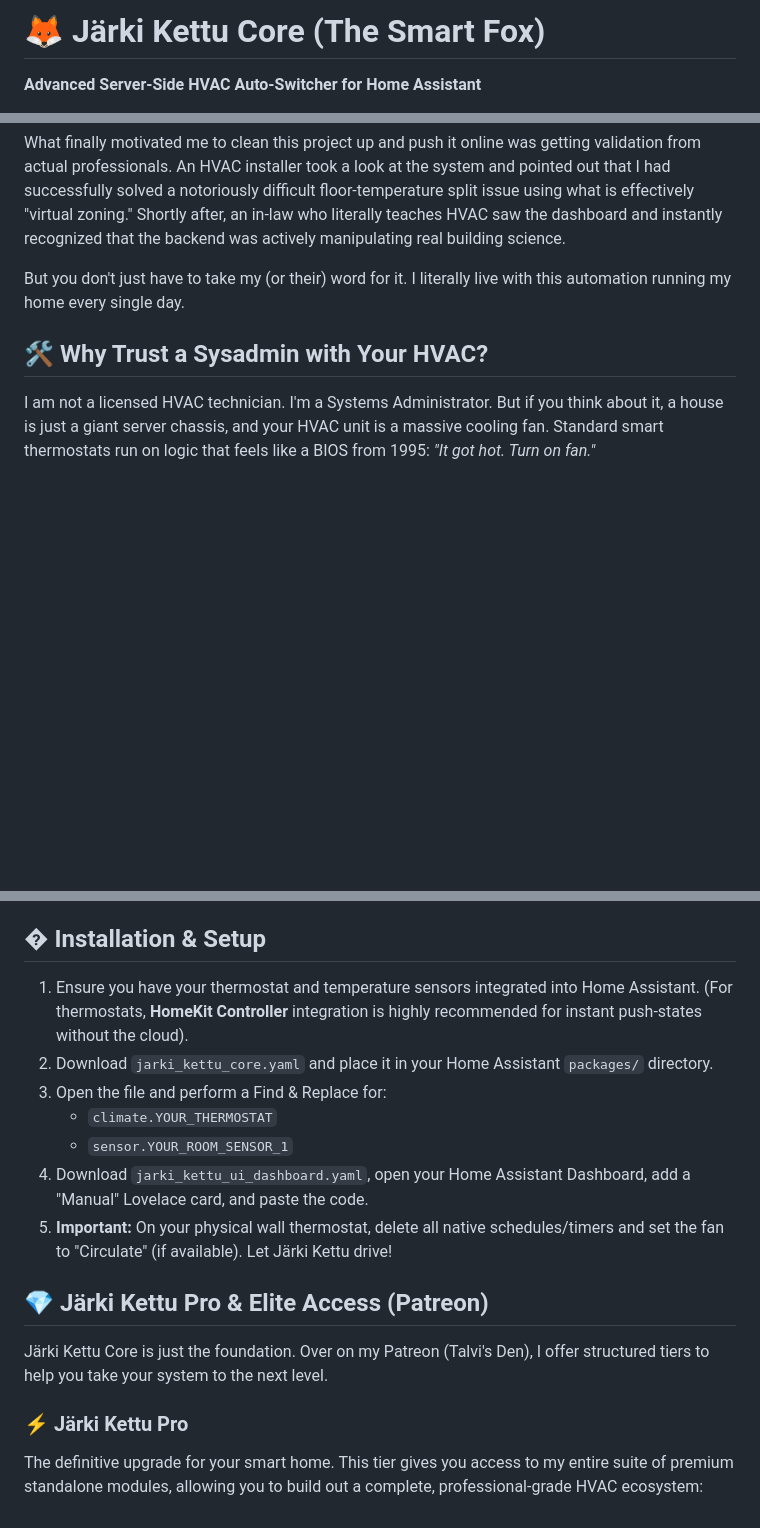
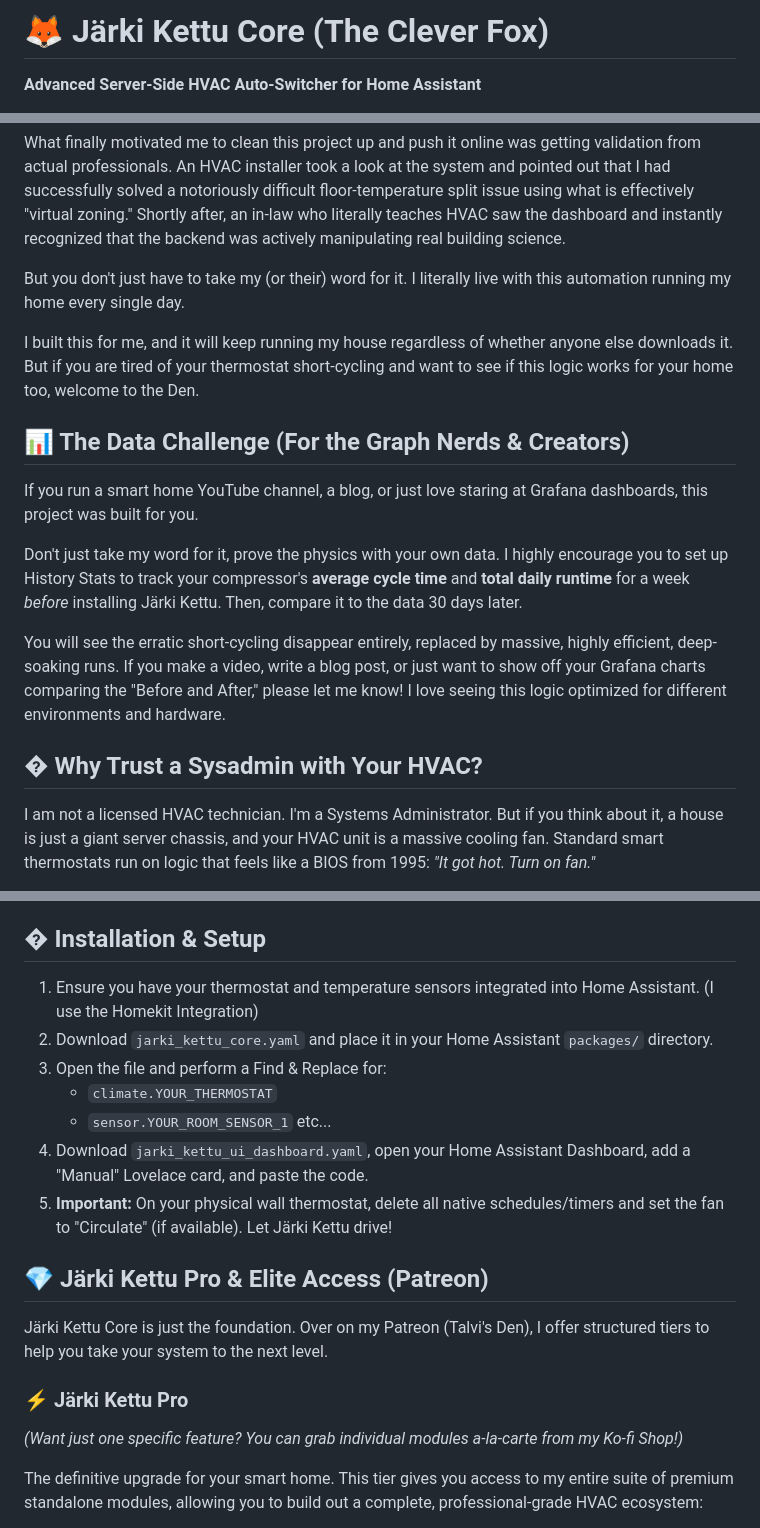
Before and after one commit to TalviFox/Jarki-Kettu-Core, a Markdown page: Jarki_Kettu_Core_README.md, 3 parts joined by grey strips. Drawn GitHub-style; blank space fills up the shorter version.

```diff
--- a/Jarki_Kettu_Core_README.md
+++ b/Jarki_Kettu_Core_README.md
@@ -1,4 +1,4 @@
-# 🦊 Järki Kettu Core (The Smart Fox)
+# 🦊 Järki Kettu Core (The Clever Fox)
 **Advanced Server-Side HVAC Auto-Switcher for Home Assistant**
 
 Most "smart" HVAC automations aren't actually smart, they are purely reactive and often fundamentally flawed. Standard thermostat logic usually falls into one of two extremes: keeping the unit off for as long as possible until absolutely necessary, or short-cycling constantly so the temperature never shifts. Both approaches are objectively terrible for your HVAC equipment and work directly against how modern systems (especially heat pumps) were designed to operate, which rely on long, predictable cycles. Järki Kettu Core is more than just an auto-switcher; it actively evaluates indoor physics against outdoor conditions to keep your thermostat in the optimal mode, enforcing healthy, efficient runtimes.
@@ -53,7 +62,16 @@ What finally motivated me to clean this project up and push it online was gettin
 
 But you don't just have to take my (or their) word for it. I literally live with this automation running my home every single day.
 
-## 🛠️ Why Trust a Sysadmin with Your HVAC?
+I built this for me, and it will keep running my house regardless of whether anyone else downloads it. But if you are tired of your thermostat short-cycling and want to see if this logic works for your home too, welcome to the Den.
+
+## 📊 The Data Challenge (For the Graph Nerds & Creators)
+If you run a smart home YouTube channel, a blog, or just love staring at Grafana dashboards, this project was built for you.
+
+Don't just take my word for it, prove the physics with your own data. I highly encourage you to set up History Stats to track your compressor's **average cycle time** and **total daily runtime** for a week *before* installing Järki Kettu. Then, compare it to the data 30 days later.
+
+You will see the erratic short-cycling disappear entirely, replaced by massive, highly efficient, deep-soaking runs. If you make a video, write a blog post, or just want to show off your Grafana charts comparing the "Before and After," please let me know! I love seeing this logic optimized for different environments and hardware.
+
+## �️ Why Trust a Sysadmin with Your HVAC?
 I am not a licensed HVAC technician. I'm a Systems Administrator. But if you think about it, a house is just a giant server chassis, and your HVAC unit is a massive cooling fan. Standard smart thermostats run on logic that feels like a BIOS from 1995: *"It got hot. Turn on fan."*
 
 As a sysadmin, I look at the world through telemetry, feedback loops, root cause analysis, and uptime efficiency. When a thermostat short-cycles, an HVAC tech might see a hardware quirk; I see a flawed logic loop and poor resource allocation. I didn't approach this like a mechanic fixing a machine; I approached it like an IT engineer optimizing a data center. The result is a mathematically sound, telemetry-driven orchestration engine that treats your home's thermal dynamics with the exact same respect as a production server environment.
@@ -64,11 +82,11 @@ This module is designed to work with almost any modern 24V Home Assistant-compat
 *Fun fact: This project originally started specifically to work around the T9's biggest annoyances. However, the deeper I got into the code, the more I realized that completely overriding the thermostat and replacing its internal brain was the only real answer! While there are no plans to drop support for the T9, the project will definitely be moving toward more open-API hardware platforms in the not-so-distant future.*
 
 ## �️ Installation & Setup
-1. Ensure you have your thermostat and temperature sensors integrated into Home Assistant. (For thermostats, **HomeKit Controller** integration is highly recommended for instant push-states without the cloud).
+1. Ensure you have your thermostat and temperature sensors integrated into Home Assistant. (I use the Homekit Integration)
 2. Download `jarki_kettu_core.yaml` and place it in your Home Assistant `packages/` directory.
 3. Open the file and perform a Find & Replace for:
    - `climate.YOUR_THERMOSTAT`
-   - `sensor.YOUR_ROOM_SENSOR_1`
+   - `sensor.YOUR_ROOM_SENSOR_1` etc...
 4. Download `jarki_kettu_ui_dashboard.yaml`, open your Home Assistant Dashboard, add a "Manual" Lovelace card, and paste the code.
 5. **Important:** On your physical wall thermostat, delete all native schedules/timers and set the fan to "Circulate" (if available). Let Järki Kettu drive!
 
@@ -76,6 +94,8 @@ This module is designed to work with almost any modern 24V Home Assistant-compat
 Järki Kettu Core is just the foundation. Over on my Patreon (Talvi's Den), I offer structured tiers to help you take your system to the next level.
 
 ### ⚡ Järki Kettu Pro
+*(Want just one specific feature? You can grab individual modules a-la-carte from my Ko-fi Shop!)*
+
 The definitive upgrade for your smart home. This tier gives you access to my entire suite of premium standalone modules, allowing you to build out a complete, professional-grade HVAC ecosystem:
 * **💧 Kuivatta (Moisture Control):** Advanced psychrometric math (Absolute Humidity & Dewpoint) to optimally control a dehumidifier via a smart relay, preventing short-cycles and fighting your AC.
 * **🌬️ Kierrättää (Scavenger Engine):** Intelligent fan equalization logic. Detects thermal anomalies (like a hot gaming PC or a sun-baked upstairs) and runs the HVAC fan to distribute the heat, delaying expensive compressor cycles.
```
Also changed, not shown: other parts of Jarki_Kettu_Core_README.md (+15 -6 lines).
